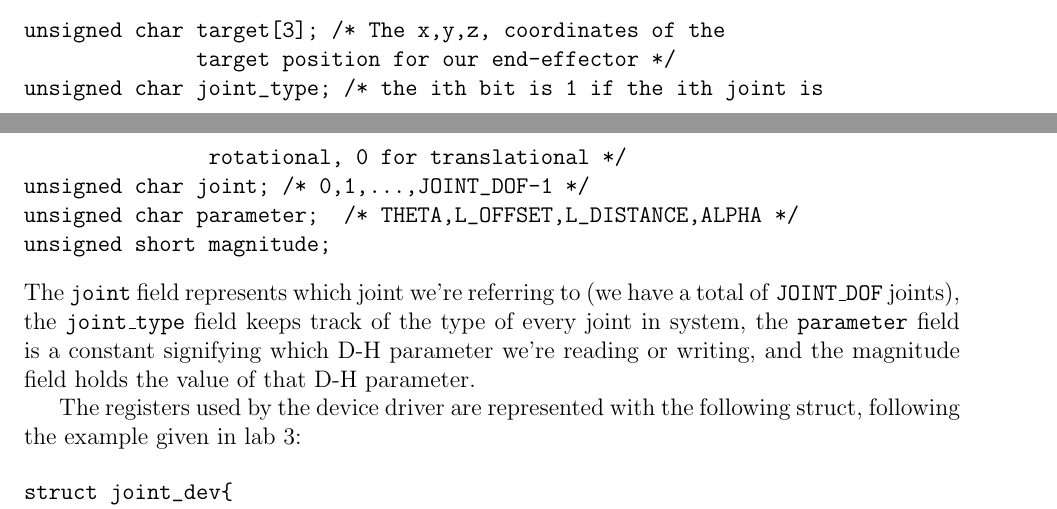
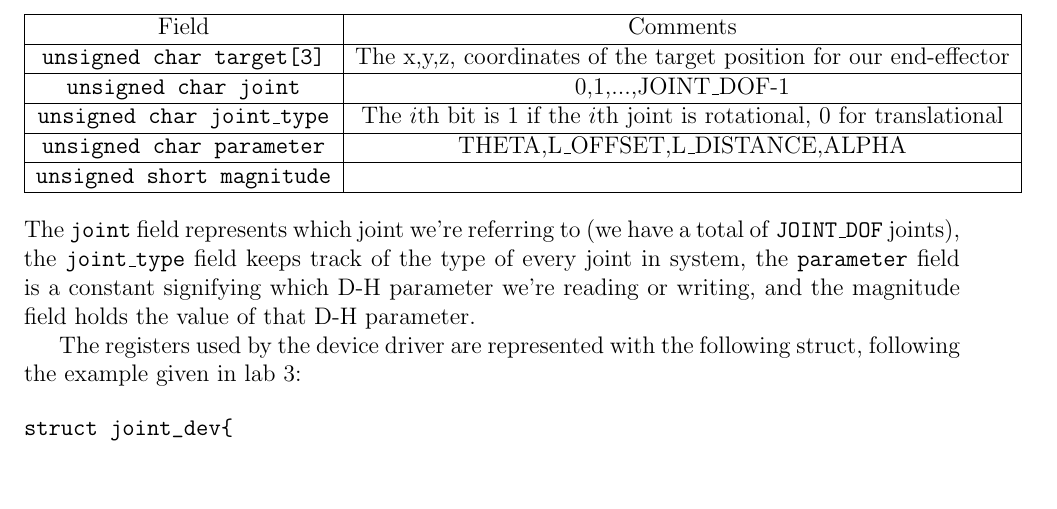
Before and after one commit to yipenghuang0302/csee4840_14, a LaTeX document (doc/design/design.tex, which reads doc/design/interface.tex): two parts of pages 5 and 6 of 15 before the commit and part of page 6 of 15 after it, the two joined at a grey line, cut at the place of the change, the shorter picture padded with empty space. Compiled offline with pdfLaTeX.

Commit message:
Put struct fields in a table to prevent off-the-page errors

```diff
--- a/doc/design/interface.tex
+++ b/doc/design/interface.tex
@@ -2,15 +2,24 @@
 
 We will design a ``joint" peripheral through which the software and hardware components of our system will interact.
 The driver for the joint peripheral will provide an ioctl that copies a struct to and from the user with the following components:
-\begin{verbatim}
-unsigned char target[3]; /* The x,y,z, coordinates of the
-														target position for our end-effector */
-unsigned char joint_type; /* the ith bit is 1 if the ith joint is
-														 rotational, 0 for translational */
-unsigned char joint; /* 0,1,...,JOINT_DOF-1 */
-unsigned char parameter;  /* THETA,L_OFFSET,L_DISTANCE,ALPHA */
-unsigned short magnitude;
-\end{verbatim}
+
+\begin{center}
+	\begin{tabular}{|c|c|}
+		\hline
+		Field & Comments \\
+		\hline
+		\texttt{unsigned char target[3]} &  The x,y,z, coordinates of the target position for our end-effector \\
+			\hline
+		\texttt{unsigned char joint} &  0,1,...,JOINT\_DOF-1 \\
+			\hline
+		\texttt{unsigned char joint\_type} & The $i$th bit is 1 if the $i$th joint is rotational, 0 for translational \\
+			\hline
+		\texttt{unsigned char parameter} & THETA,L\_OFFSET,L\_DISTANCE,ALPHA \\
+			\hline
+		\texttt{unsigned short magnitude} & ~\\
+		\hline
+	\end{tabular}
+\end{center}
 The \texttt{joint} field represents which joint we're referring to (we have a total of \texttt{JOINT\_DOF} joints), the \texttt{joint\_type}
 field keeps track of the type of every joint in system, the \texttt{parameter} field
 is a constant signifying which D-H parameter we're reading or writing, and the magnitude field holds the value of that D-H parameter.
```
